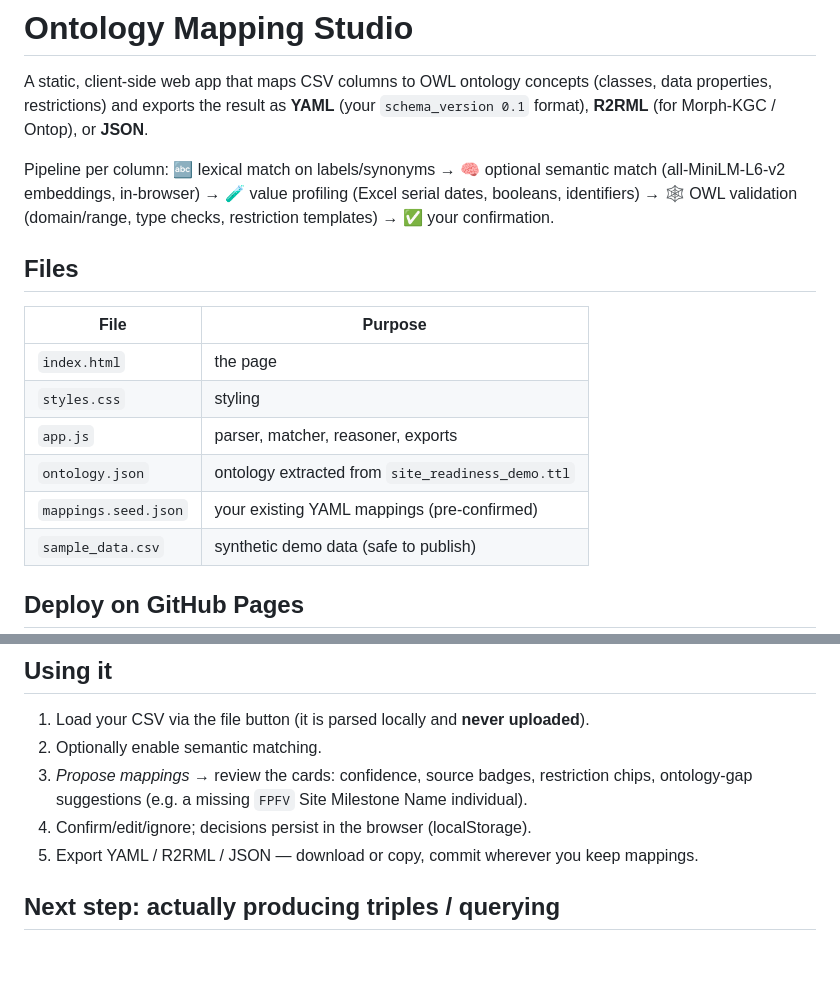
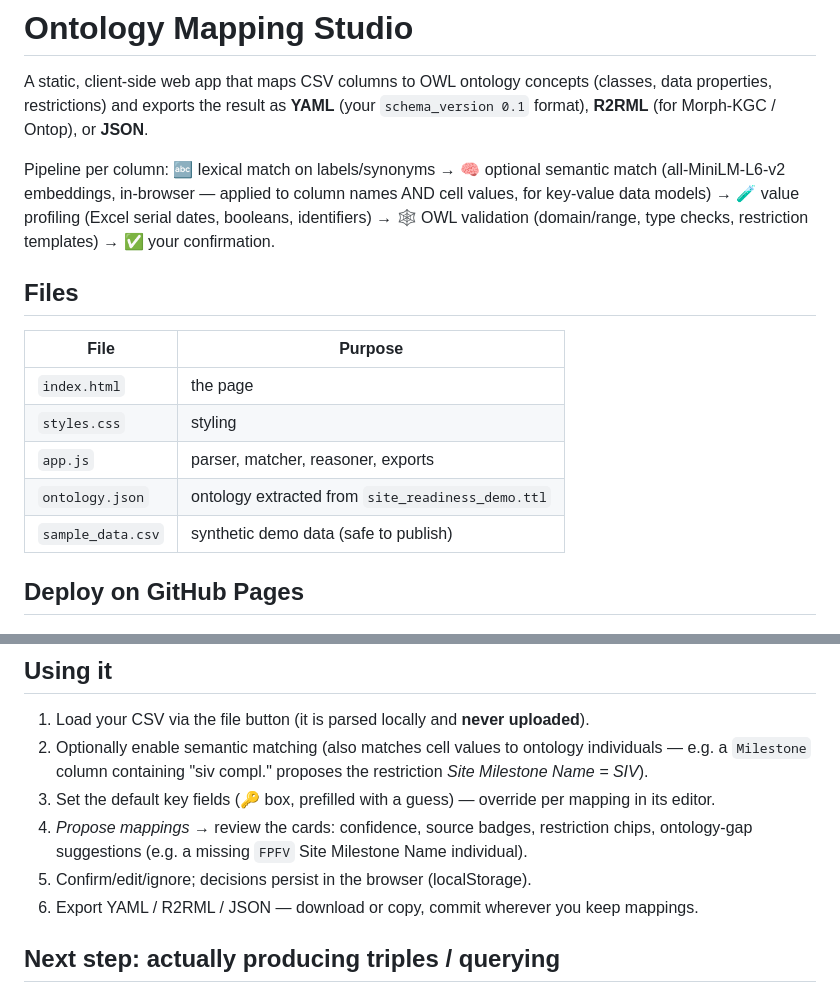
Before and after one commit to schaaar2/MappingStudio, a Markdown page: README.md, 2 parts joined by grey strips. Rendered like a GitHub page; blank space fills up the shorter version.

Commit message:
Update README with improved semantic matching details
Enhanced semantic matching description and added details for key fields.

```diff
--- a/README.md
+++ b/README.md
@@ -2,7 +2,7 @@
 
 A static, client-side web app that maps CSV columns to OWL ontology concepts (classes, data properties, restrictions) and exports the result as **YAML** (your `schema_version 0.1` format), **R2RML** (for Morph-KGC / Ontop), or **JSON**.
 
-Pipeline per column: 🔤 lexical match on labels/synonyms → 🧠 optional semantic match (all-MiniLM-L6-v2 embeddings, in-browser) → 🧪 value profiling (Excel serial dates, booleans, identifiers) → 🕸 OWL validation (domain/range, type checks, restriction templates) → ✅ your confirmation.
+Pipeline per column: 🔤 lexical match on labels/synonyms → 🧠 optional semantic match (all-MiniLM-L6-v2 embeddings, in-browser — applied to column names AND cell values, for key-value data models) → 🧪 value profiling (Excel serial dates, booleans, identifiers) → 🕸 OWL validation (domain/range, type checks, restriction templates) → ✅ your confirmation.
 
 ## Files
 
@@ -12,7 +12,6 @@ Pipeline per column: 🔤 lexical match on labels/synonyms → 🧠 optional sem
 | `styles.css` | styling |
 | `app.js` | parser, matcher, reasoner, exports |
 | `ontology.json` | ontology extracted from `site_readiness_demo.ttl` |
-| `mappings.seed.json` | your existing YAML mappings (pre-confirmed) |
 | `sample_data.csv` | synthetic demo data (safe to publish) |
 
 ## Deploy on GitHub Pages
@@ -40,10 +39,11 @@ The model runs **inside the browser** via transformers.js (ONNX). The page canno
 ## Using it
 
 1. Load your CSV via the file button (it is parsed locally and **never uploaded**).
-2. Optionally enable semantic matching.
-3. *Propose mappings* → review the cards: confidence, source badges, restriction chips, ontology-gap suggestions (e.g. a missing `FPFV` Site Milestone Name individual).
-4. Confirm/edit/ignore; decisions persist in the browser (localStorage).
-5. Export YAML / R2RML / JSON — download or copy, commit wherever you keep mappings.
+2. Optionally enable semantic matching (also matches cell values to ontology individuals — e.g. a `Milestone` column containing "siv compl." proposes the restriction *Site Milestone Name = SIV*).
+3. Set the default key fields (🔑 box, prefilled with a guess) — override per mapping in its editor.
+4. *Propose mappings* → review the cards: confidence, source badges, restriction chips, ontology-gap suggestions (e.g. a missing `FPFV` Site Milestone Name individual).
+5. Confirm/edit/ignore; decisions persist in the browser (localStorage).
+6. Export YAML / R2RML / JSON — download or copy, commit wherever you keep mappings.
 
 ## Next step: actually producing triples / querying
 
```
